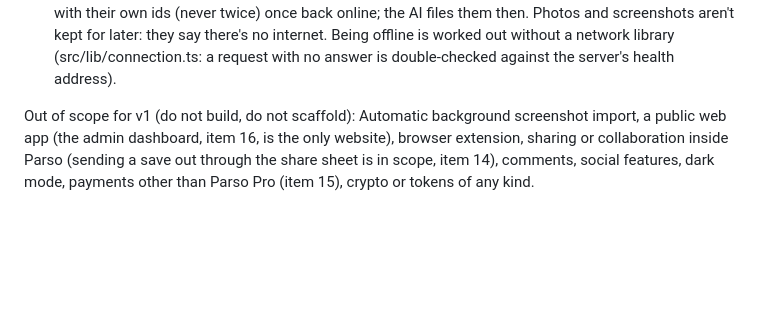
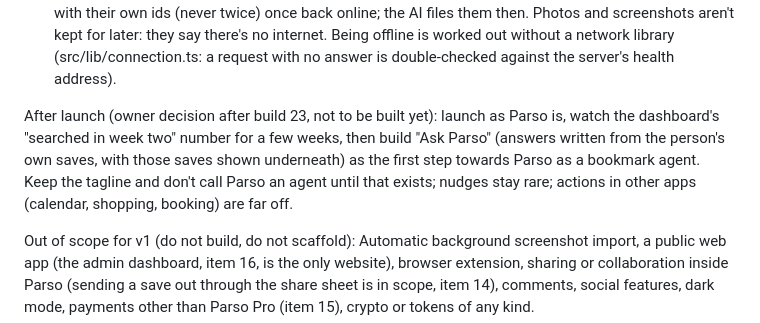
Before and after one commit to OluyomiOjo/parso, a Markdown page: CLAUDE.md, the part around the change. Rendered like a GitHub page; blank space fills up the shorter version.

Commit message:
Record the post-launch direction: Ask Parso first, after week-two search data
Co-Authored-By: Claude Opus 5.5 <noreply@anthropic.com>
Claude-Session: https://claude.ai/code/session_01EWawqicD9VnJtiM6pQ3mei

```diff
--- a/CLAUDE.md
+++ b/CLAUDE.md
@@ -31,6 +31,8 @@ In scope:
 
 17. Your week in Parso and Done (owner request in step 11): every Sunday at 6 PM (phone time) a local notification "Your week in Parso" with the person's own numbers, opening a weekly screen: the week in numbers (saved, done, most saved collection and app), "What were you going to do with these?" (up to 5 saves from the last 30 days that aren't done, each with Done, Remind me, Open), and "From your past" (one older save, the same all week). The AI writes no per-save questions: the owner turned them off in step 11, so new saves are processed exactly as before. A card on Parsos from Sunday 6 PM until it's opened or Wednesday ends; a row and a Weekly update switch on the You tab. Every save can be marked done (save page, note menu), with Undo; done saves keep a small tick in meta lines and are never asked about. Private (preview) builds show a "Send the weekly update now" test button (EXPO_PUBLIC_TEST_TOOLS in eas.json).
 18. Offline (owner request after build 19): Parso opens to the Parsos, collections, notes and pages last loaded, kept on the phone for a week (src/lib/queryClient.ts) and cleared on sign-out; the sign-in kept on the phone is used when the server can't be reached, so an offline start never shows the welcome screen. A slim line says "You're offline. Showing your Parsos from 2:14 PM."; pages never loaded say so instead of spinning; Search and Pro prices say they need the internet. Links, shared text and notes saved offline wait on the phone (src/lib/outbox.ts, rules in src/lib/outboxQueue.ts, tested in tests/), shown under "Waiting to save" on Parsos and as "Saved on your phone" in the save sheet, and are sent with their own ids (never twice) once back online; the AI files them then. Photos and screenshots aren't kept for later: they say there's no internet. Being offline is worked out without a network library (src/lib/connection.ts: a request with no answer is double-checked against the server's health address).
+
+After launch (owner decision after build 23, not to be built yet): launch as Parso is, watch the dashboard's "searched in week two" number for a few weeks, then build "Ask Parso" (answers written from the person's own saves, with those saves shown underneath) as the first step towards Parso as a bookmark agent. Keep the tagline and don't call Parso an agent until that exists; nudges stay rare; actions in other apps (calendar, shopping, booking) are far off.
 
 Out of scope for v1 (do not build, do not scaffold):
 Automatic background screenshot import, a public web app (the admin dashboard, item 16, is the only website), browser extension, sharing or collaboration inside Parso (sending a save out through the share sheet is in scope, item 14), comments, social features, dark mode, payments other than Parso Pro (item 15), crypto or tokens of any kind.
```
